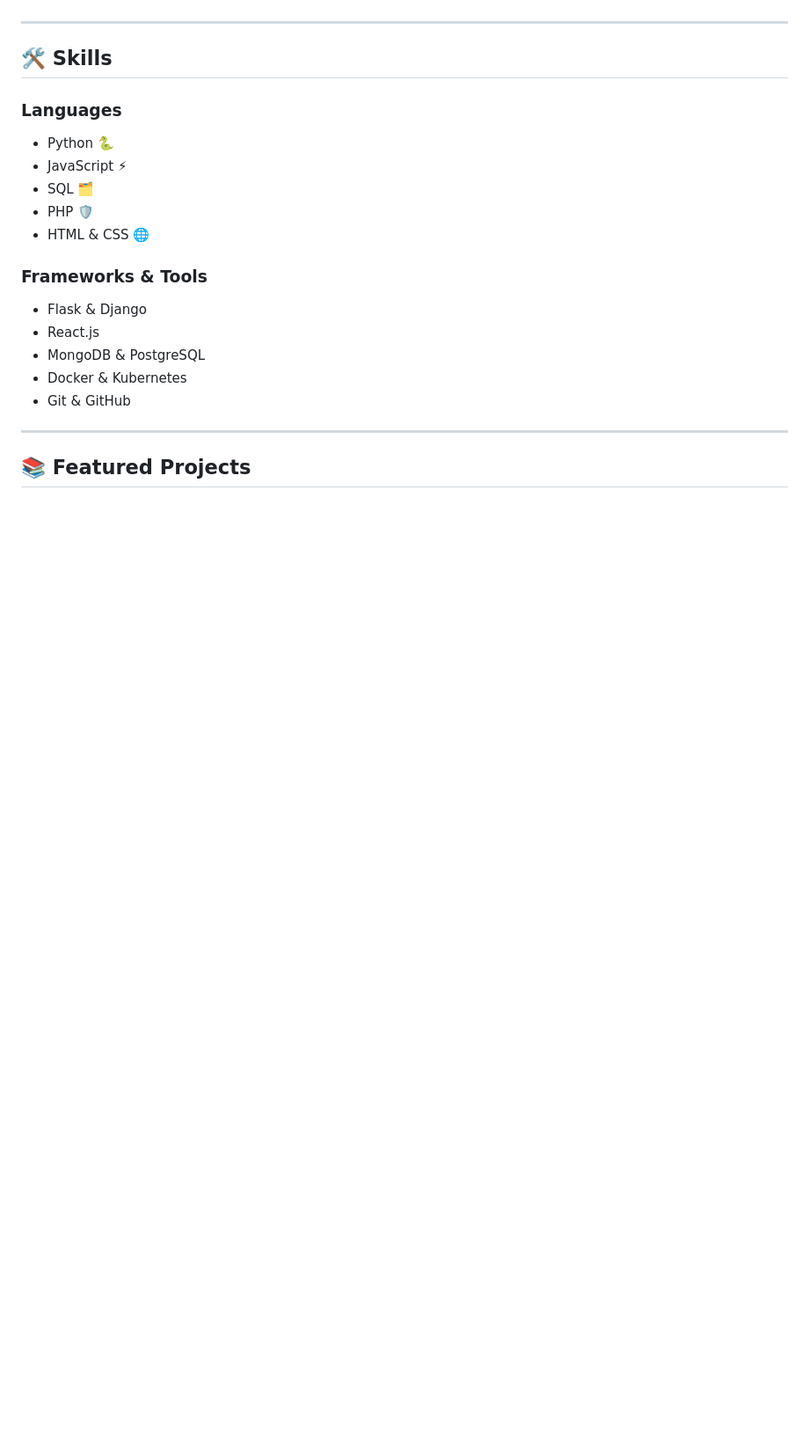
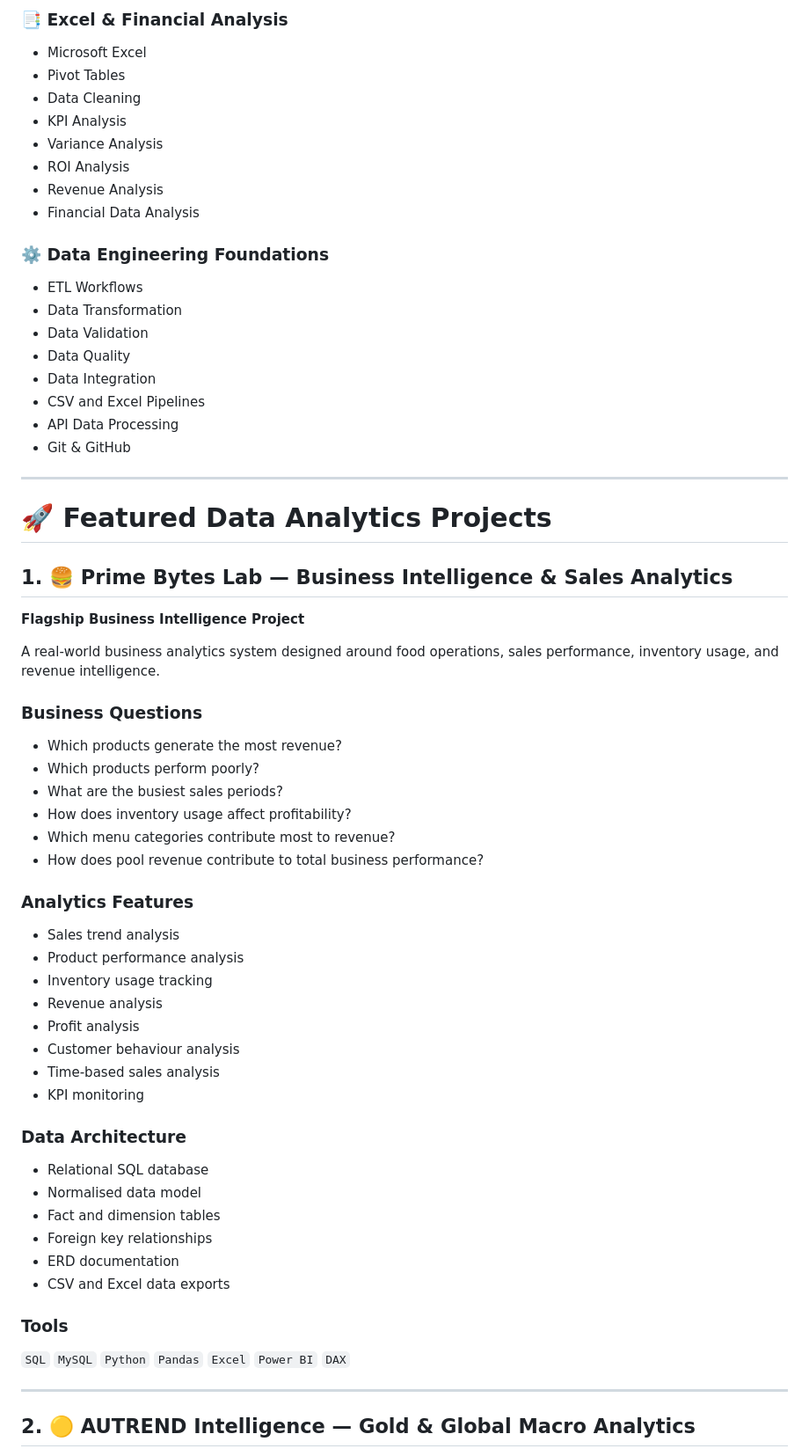
Before and after one commit to KatlegoMonama/KatlegoMonama.github.io, a Markdown page: README.md, the part around one of its changes. Shown at 88% size. Drawn GitHub-style; blank space fills up the shorter version.

Commit message:
Revise README for portfolio and project details
Updated README to reflect new portfolio structure and content.

```diff
--- a/README.md
+++ b/README.md
@@ -23,23 +65,69 @@ I believe in leveraging technology to solve real-world problems and creating a l
+### 📑 Excel & Financial Analysis
+
+* Microsoft Excel
+* Pivot Tables
+* Data Cleaning
+* KPI Analysis
+* Variance Analysis
+* ROI Analysis
+* Revenue Analysis
+* Financial Data Analysis
+
+### ⚙️ Data Engineering Foundations
+
+* ETL Workflows
+* Data Transformation
+* Data Validation
+* Data Quality
+* Data Integration
+* CSV and Excel Pipelines
+* API Data Processing
+* Git & GitHub
 
 ---
 
-## **🛠️ Skills**
+# 🚀 Featured Data Analytics Projects
 
-### **Languages**
-- Python 🐍
-- JavaScript ⚡
-- SQL 🗂️
-- PHP 🛡️
-- HTML & CSS 🌐
+## 1. 🍔 Prime Bytes Lab — Business Intelligence & Sales Analytics
 
-### **Frameworks & Tools**
-- Flask & Django
-- React.js
-- MongoDB & PostgreSQL
-- Docker & Kubernetes
-- Git & GitHub
+**Flagship Business Intelligence Project**
+
+A real-world business analytics system designed around food operations, sales performance, inventory usage, and revenue intelligence.
+
+### Business Questions
+
+* Which products generate the most revenue?
+* Which products perform poorly?
+* What are the busiest sales periods?
+* How does inventory usage affect profitability?
+* Which menu categories contribute most to revenue?
+* How does pool revenue contribute to total business performance?
+
+### Analytics Features
+
+* Sales trend analysis
+* Product performance analysis
+* Inventory usage tracking
+* Revenue analysis
+* Profit analysis
+* Customer behaviour analysis
+* Time-based sales analysis
+* KPI monitoring
+
+### Data Architecture
+
+* Relational SQL database
+* Normalised data model
+* Fact and dimension tables
+* Foreign key relationships
+* ERD documentation
+* CSV and Excel data exports
+
+### Tools
+
+`SQL` `MySQL` `Python` `Pandas` `Excel` `Power BI` `DAX`
 
 ---
 
-## **📚 Featured Projects**
+## 2. 🟡 AUTREND Intelligence — Gold & Global Macro Analytics
 
```
Also changed, not shown: other parts of README.md (+310 -47 lines).
